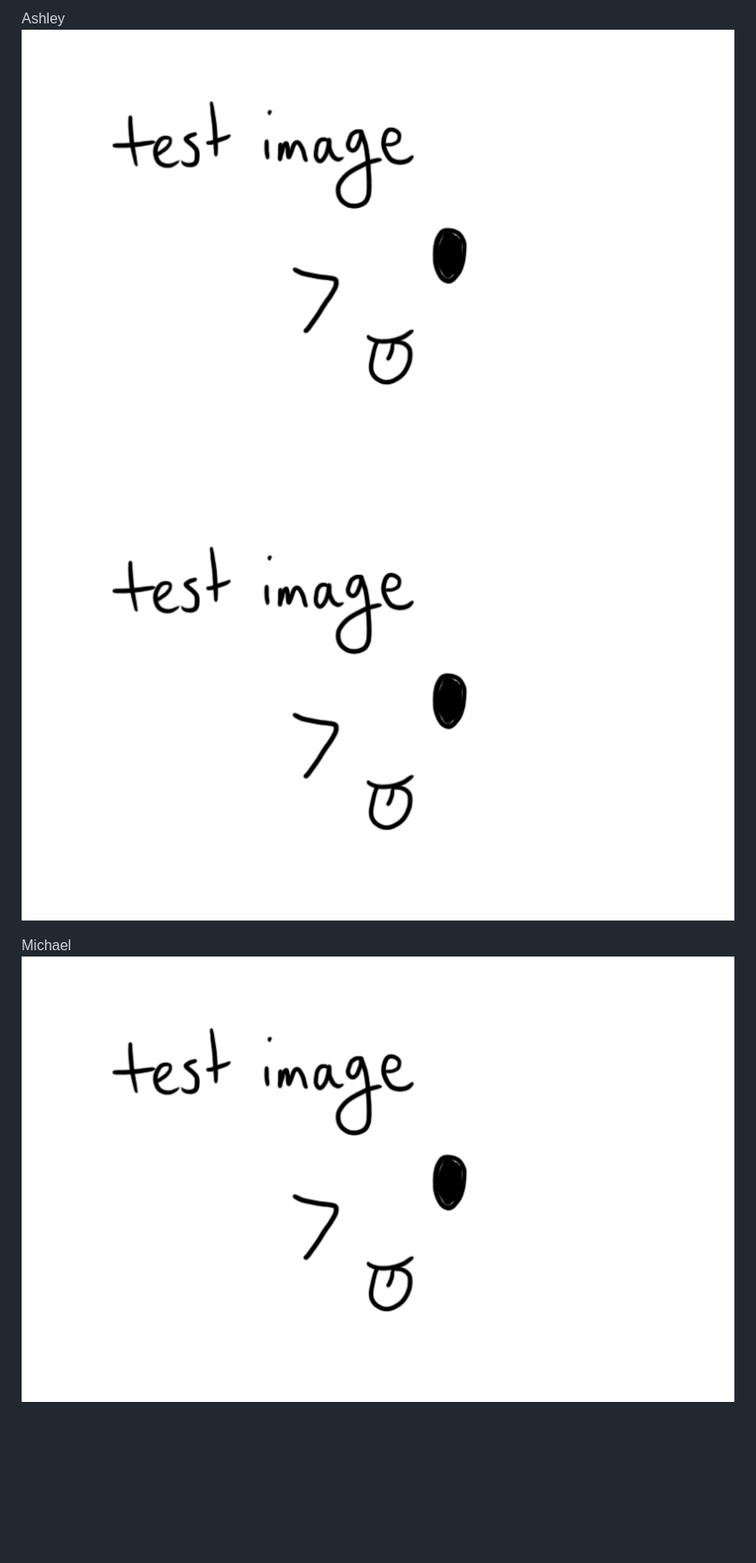
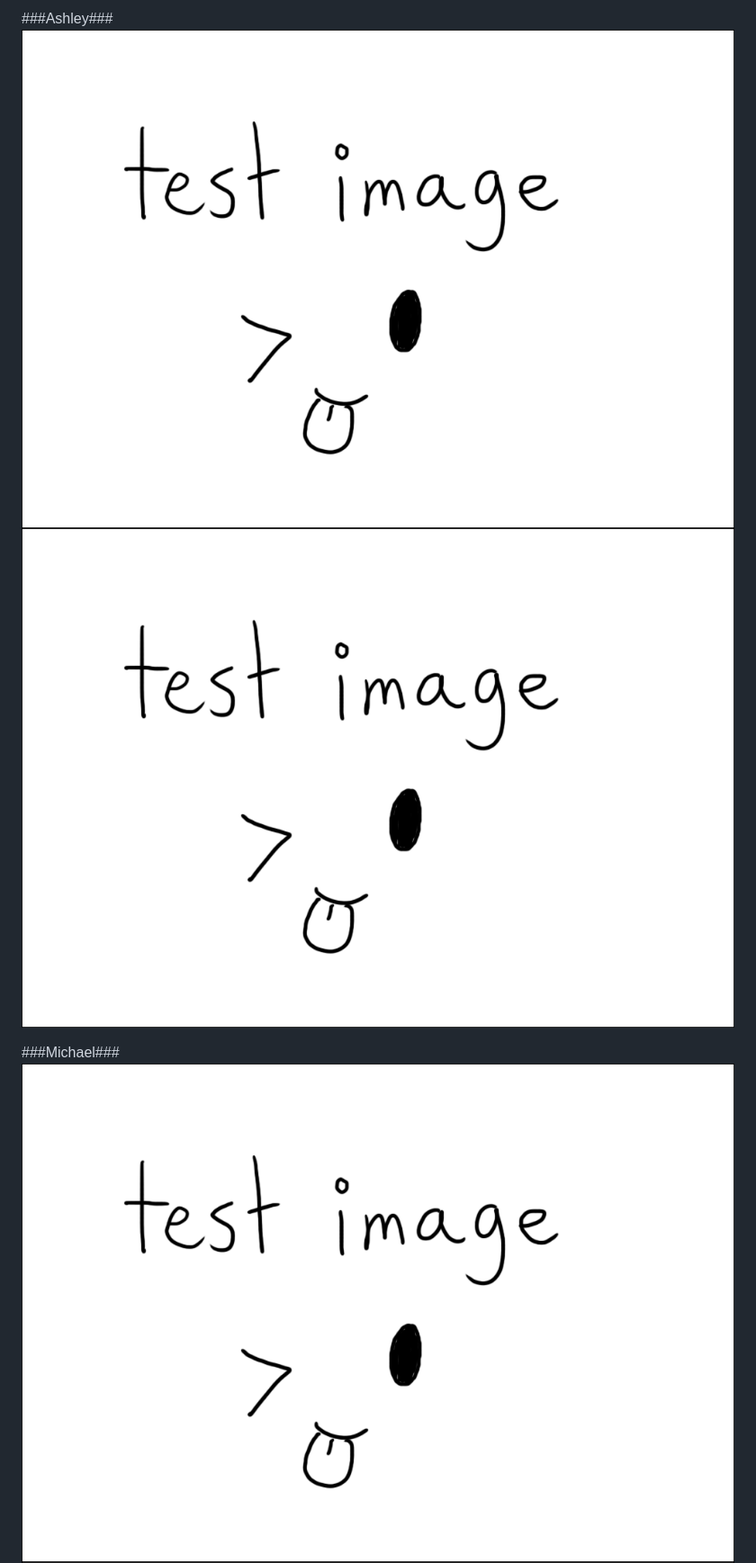
Before and after one commit to m-chuang/C121, a Markdown page: storyboards.md, the part around the change printed below. Shown: that part at 90% size. GitHub-like rendering; pictures changed too: images/storyboard/storytest.png; blank space fills up the shorter version.

Commit message:
adjusting format in storyboards.md

```diff
--- a/storyboards.md
+++ b/storyboards.md
@@ -1,8 +1,8 @@
-Ashley
+###Ashley###
 ![storyboard 1](/images/storyboard/storytest.png)
 ![storyboard 2](/images/storyboard/storytest.png)
 
-Michael
+###Michael###
 ![storyboard 1](/images/storyboard/storytest.png)
 ![storyboard 2](/images/storyboard/storytest.png)
 
```
Also changed, not shown: other parts of storyboards.md (+2 -2 lines).
